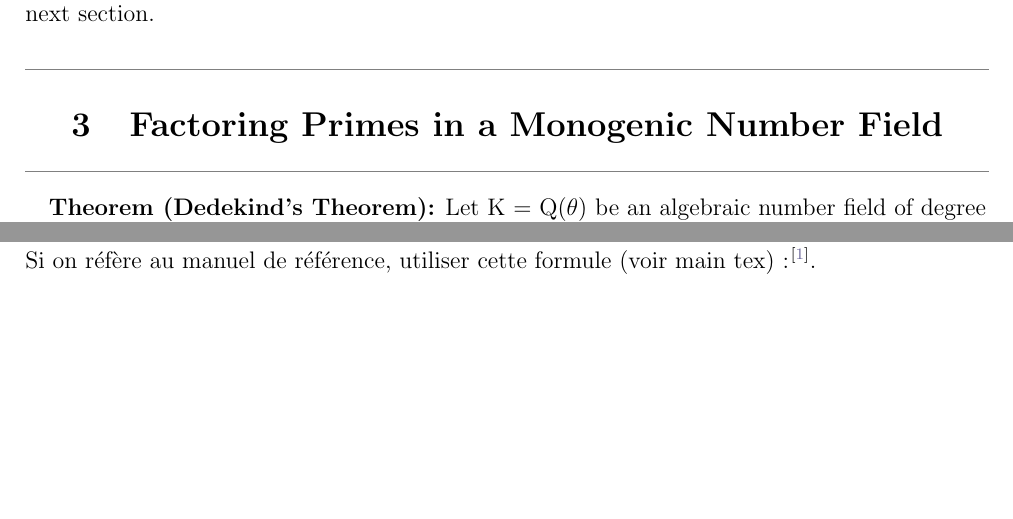
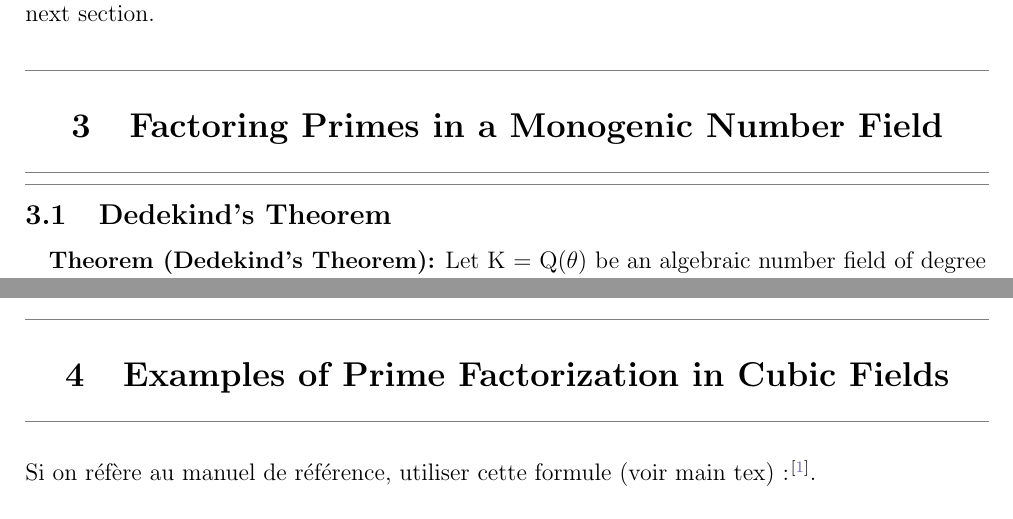
Before and after one commit to amebouch/MAT4167, a LaTeX document (main.tex, which reads sections/3_section.tex, sections/4_section.tex): two parts of pages 3 and 6 of 6, joined at a grey line, cut so that both start at the same text, the shorter picture padded with empty space. Compiled offline with pdfLaTeX.

Commit message:
modif section 3

```diff
--- a/sections/3_section.tex
+++ b/sections/3_section.tex
@@ -4,6 +4,9 @@
 \medskip
 {\color{gray}\hrule}
 \medskip
+
+{\color{gray}\hrule}
+\subsection{Dedekind's Theorem}
 
 \begin{flushleft}
     \quad\textbf{Theorem (Dedekind's Theorem):} Let K = Q($\theta$) be an algebraic number field of degree n, such that
--- /dev/null
+++ b/sections/4_section.tex
@@ -0,0 +1,6 @@
+\medskip
+{\color{gray}\hrule}
+\section{Examples of Prime Factorization in Cubic Fields}
+\medskip
+{\color{gray}\hrule}
+\medskip
```
Also changed, not shown: main.pdf.
